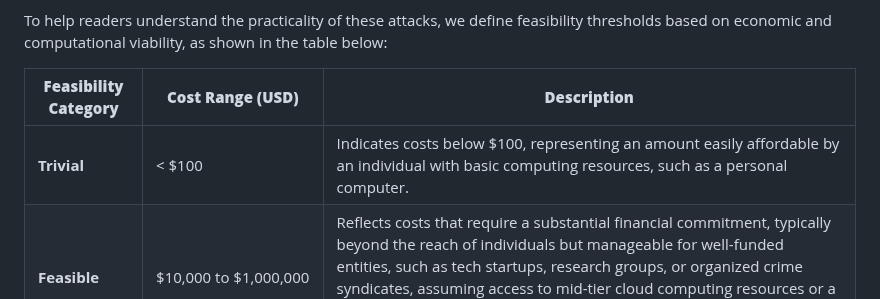
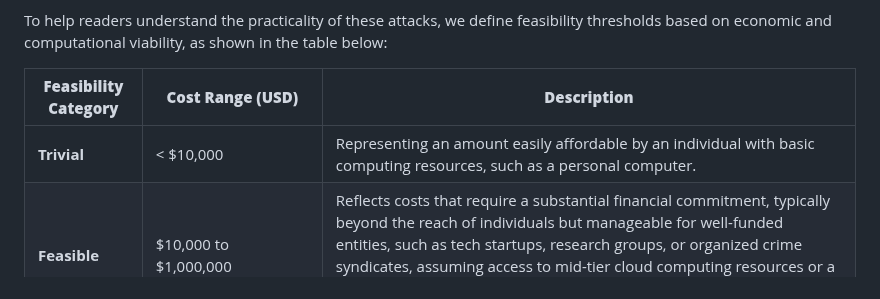
Before and after one commit to input-output-hk/ouroboros-phalanx-protocol, a Markdown page: CPS/Readme.md, the part around the change. GitHub-like rendering.

```diff
--- a/CPS/Readme.md
+++ b/CPS/Readme.md
@@ -1172,7 +1172,7 @@ To help readers understand the practicality of these attacks, we define feasibil
 
 | **Feasibility Category**          | **Cost Range (USD)**         | **Description**                                                                                                   |
 |------------------------------------|------------------------------|------------------------------------------------------------------------------------------------------------------|
-| **Trivial**                       | < $100                       | Indicates costs below $100, representing an amount easily affordable by an individual with basic computing resources, such as a personal computer. |
+| **Trivial**                       | < $10,000                       | Representing an amount easily affordable by an individual with basic computing resources, such as a personal computer. |
 | **Feasible**                      | $10,000 to $1,000,000        | Reflects costs that require a substantial financial commitment, typically beyond the reach of individuals but manageable for well-funded entities, such as tech startups, research groups, or organized crime syndicates, assuming access to mid-tier cloud computing resources or a dedicated server farm, necessitating a strategic investment that signals a serious intent to exploit the network. |
 | **Possible**                      | $1,000,000 to $1,000,000,000 | Reflects costs that demand resources on the scale of large corporations, government agencies, or nation-states, implying the use of extensive computational infrastructure (e.g., data centers) and significant capital, suggesting an attack that requires coordinated effort and advanced planning, potentially involving millions of CPU hours or specialized hardware. |
 | **Borderline Infeasible**         | $1,000,000,000 to $1,000,000,000,000 | Indicates costs that approach the upper bounds of what global economies can sustain for a single project, requiring resources comparable to those of major international organizations or coalitions, pushing the limits of current computational and financial capabilities, and suggesting that such an endeavor would strain even well-resourced entities, making it highly improbable without global-scale coordination. |
```
